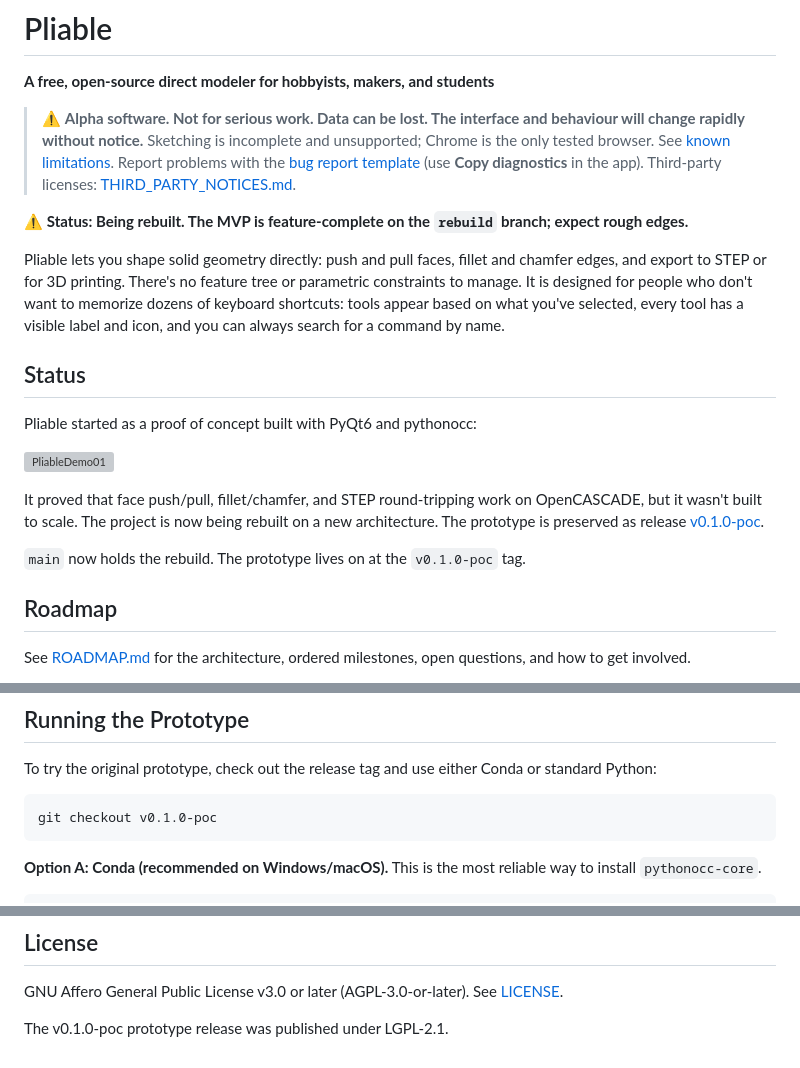
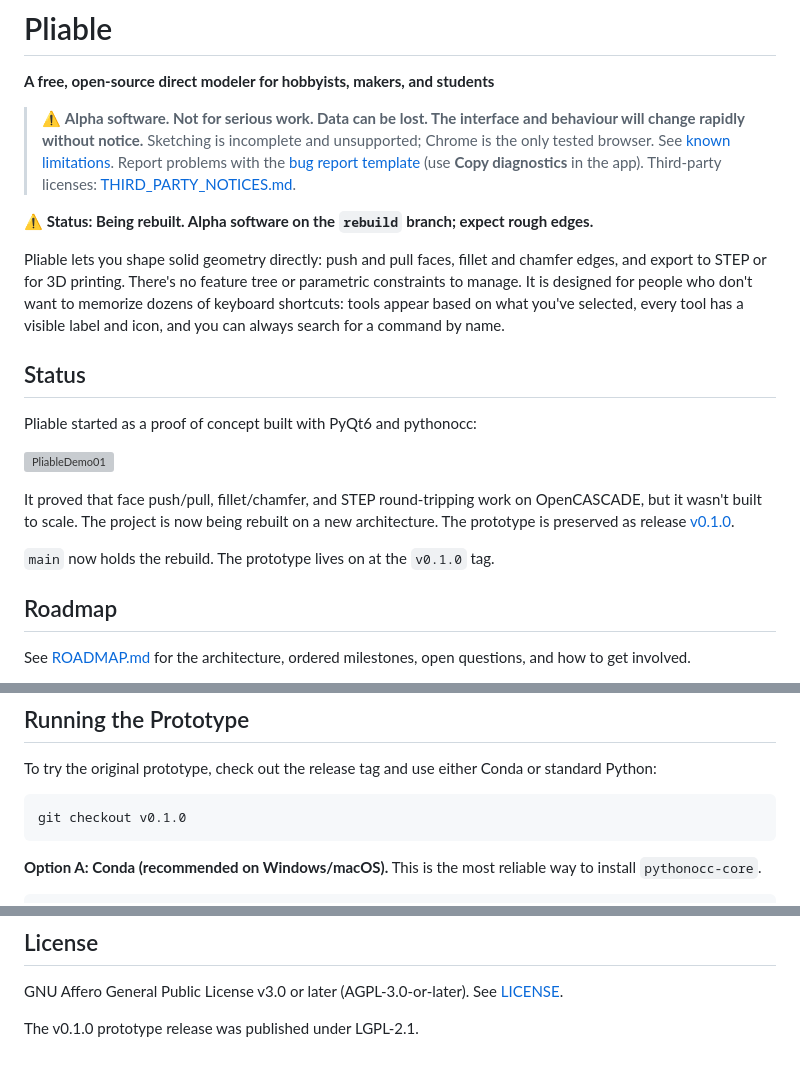
Before and after one commit to DesignWeaver3D/Pliable, a Markdown page: README.md, 3 parts joined by grey strips. Rendered like a GitHub page; grey boxes are pictures that could not be loaded.

Commit message:
Use the plain version tags and drop the MVP wording
The first two releases were retagged as v0.1.0 and v0.2.0 and retitled as
proof of concept milestones. This updates the links to them in the
README, the roadmap and the developer notes, and replaces the MVP wording
with alpha or later.

```diff
--- a/README.md
+++ b/README.md
@@ -5,7 +5,7 @@
 > ⚠️ **Alpha software. Not for serious work. Data can be lost. The interface and behaviour will change rapidly without notice.**
 > Sketching is incomplete and unsupported; Chrome is the only tested browser. See [known limitations](docs/known-limitations.md). Report problems with the [bug report template](https://github.com/DesignWeaver3D/Pliable/issues/new?template=bug_report.md) (use **Copy diagnostics** in the app). Third-party licenses: [THIRD_PARTY_NOTICES.md](THIRD_PARTY_NOTICES.md).
 
-⚠️ **Status: Being rebuilt. The MVP is feature-complete on the `rebuild` branch; expect rough edges.**
+⚠️ **Status: Being rebuilt. Alpha software on the `rebuild` branch; expect rough edges.**
 
 Pliable lets you shape solid geometry directly: push and pull faces, fillet and chamfer edges, and export to STEP or for 3D printing. There's no feature tree or parametric constraints to manage. It is designed for people who don't want to memorize dozens of keyboard shortcuts: tools appear based on what you've selected, every tool has a visible label and icon, and you can always search for a command by name.
 
@@ -15,9 +15,9 @@ Pliable started as a proof of concept built with PyQt6 and pythonocc:
 
 ![PliableDemo01](https://github.com/user-attachments/assets/d6a42c9b-c637-44f6-a5e1-b62476e6638c)
 
-It proved that face push/pull, fillet/chamfer, and STEP round-tripping work on OpenCASCADE, but it wasn't built to scale. The project is now being rebuilt on a new architecture. The prototype is preserved as release [v0.1.0-poc](https://github.com/DesignWeaver3D/Pliable/releases/tag/v0.1.0-poc).
+It proved that face push/pull, fillet/chamfer, and STEP round-tripping work on OpenCASCADE, but it wasn't built to scale. The project is now being rebuilt on a new architecture. The prototype is preserved as release [v0.1.0](https://github.com/DesignWeaver3D/Pliable/releases/tag/v0.1.0).
 
-`main` now holds the rebuild. The prototype lives on at the `v0.1.0-poc` tag.
+`main` now holds the rebuild. The prototype lives on at the `v0.1.0` tag.
 
 ## Roadmap
 
@@ -66,7 +66,7 @@ Open the page, pick a demo or import a STEP file, and try:
 
 To try the original prototype, check out the release tag and use either Conda or standard Python:
 
-    git checkout v0.1.0-poc
+    git checkout v0.1.0
 
 **Option A: Conda (recommended on Windows/macOS).** This is the most reliable way to install `pythonocc-core`.
 
@@ -89,4 +89,4 @@ To try the original prototype, check out the release tag and use either Conda or
 
 GNU Affero General Public License v3.0 or later (AGPL-3.0-or-later). See [LICENSE](LICENSE).
 
-The v0.1.0-poc prototype release was published under LGPL-2.1.
+The v0.1.0 prototype release was published under LGPL-2.1.
```
Also changed, not shown: ROADMAP.md (+2 -2 lines), docs/dev-notes.md (+1 -1 lines).
